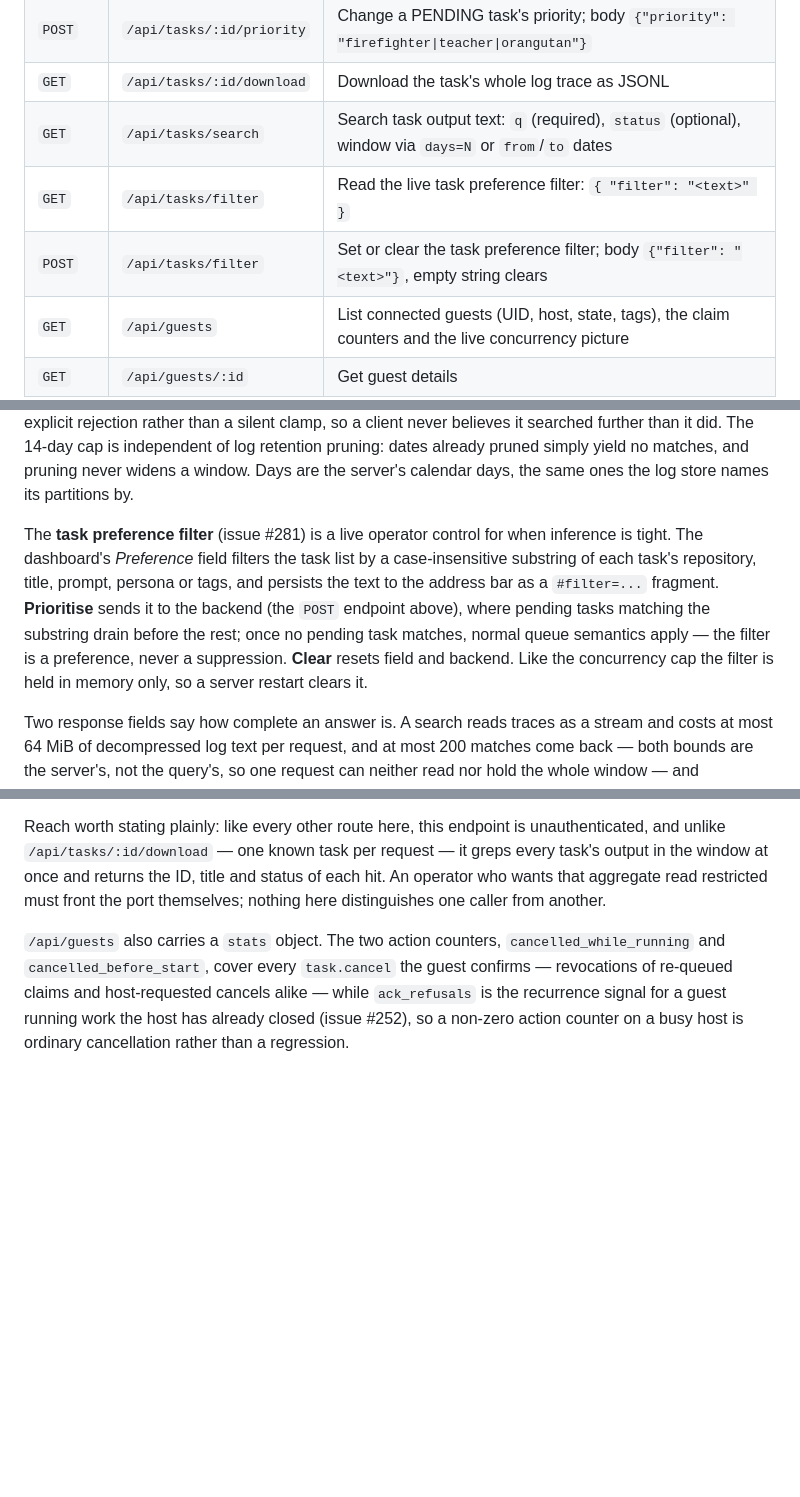
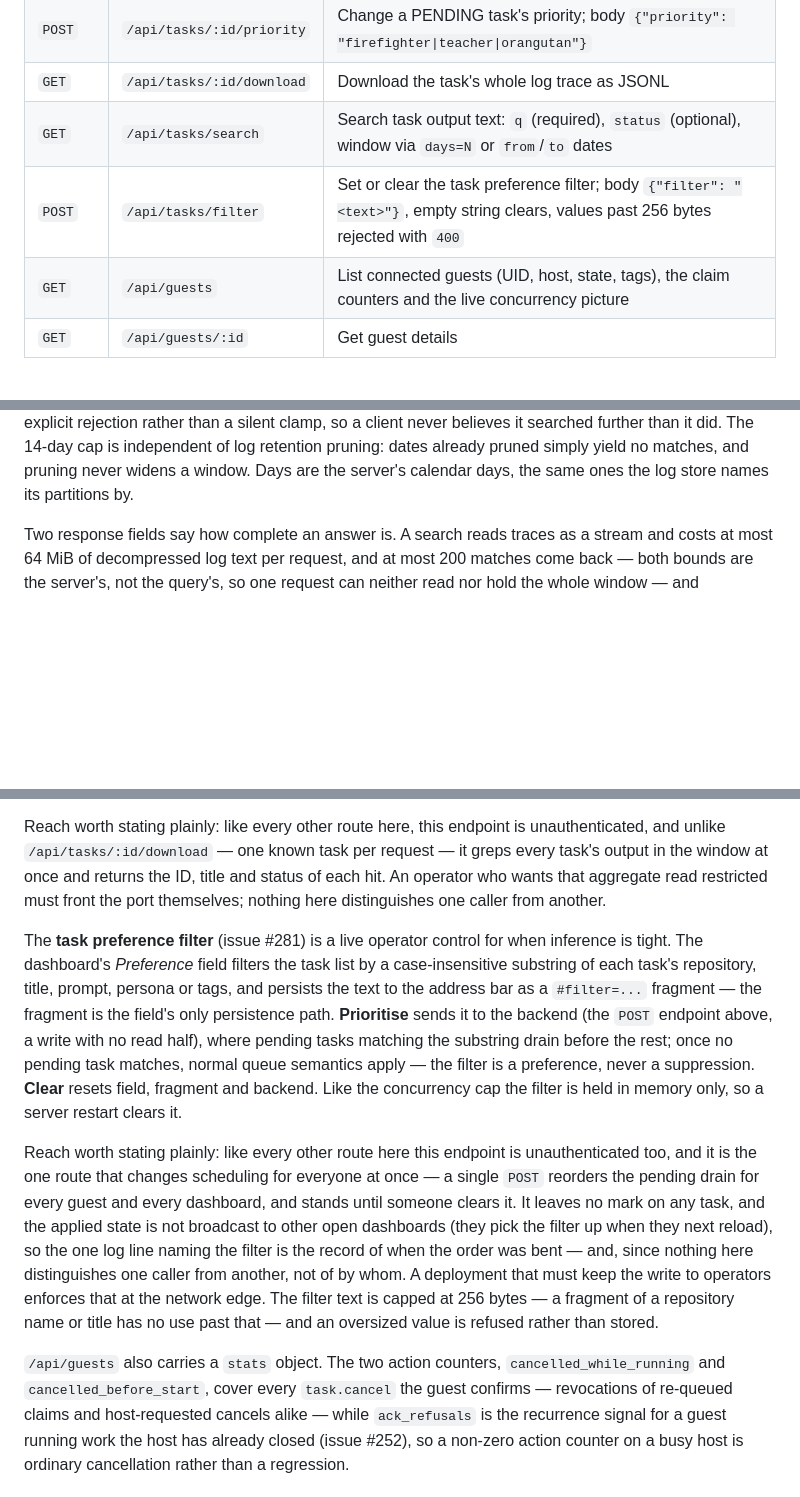
Before and after one commit to skrewz/hotelier, a Markdown page: README.md, 3 parts joined by grey strips. Rendered like a GitHub page; blank space fills up the shorter version.

Commit message:
📝 docs(README): state the preference filter's reach and its bound
The endpoint is the first route on this listener that changes
scheduling for everyone at once and keeps doing so until it is cleared,
and the service has no notion of caller identity — so the reach the
security review asked to be stated is stated here, in the shape the
search section already uses. The 256-byte cap and the 400 it earns are
documented with the endpoint, and the API table loses the GET row the
endpoint no longer serves.

Also records that the address-bar fragment is the field's only
persistence path, and that the filter is not broadcast to other open
dashboards — they pick it up when they next reload — which is why the
log line is the record of when the order was bent.

```diff
--- a/README.md
+++ b/README.md
@@ -282,8 +282,7 @@ curl -X POST http://localhost:8080/api/tasks \
 | `POST` | `/api/tasks/:id/priority` | Change a PENDING task's priority; body `{"priority": "firefighter\|teacher\|orangutan"}` |
 | `GET` | `/api/tasks/:id/download` | Download the task's whole log trace as JSONL |
 | `GET` | `/api/tasks/search` | Search task output text: `q` (required), `status` (optional), window via `days=N` or `from`/`to` dates |
-| `GET` | `/api/tasks/filter` | Read the live task preference filter: `{ "filter": "<text>" }` |
-| `POST` | `/api/tasks/filter` | Set or clear the task preference filter; body `{"filter": "<text>"}`, empty string clears |
+| `POST` | `/api/tasks/filter` | Set or clear the task preference filter; body `{"filter": "<text>"}`, empty string clears, values past 256 bytes rejected with `400` |
 | `GET` | `/api/guests` | List connected guests (UID, host, state, tags), the claim counters and the live concurrency picture |
 | `GET` | `/api/guests/:id` | Get guest details |
 | `GET` | `/api/health` | Health check |
@@ -299,17 +298,6 @@ client never believes it searched further than it did. The 14-day cap is
 independent of log retention pruning: dates already pruned simply yield no
 matches, and pruning never widens a window. Days are the server's calendar
 days, the same ones the log store names its partitions by.
-
-The **task preference filter** (issue #281) is a live operator control for
-when inference is tight. The dashboard's *Preference* field filters the task
-list by a case-insensitive substring of each task's repository, title,
-prompt, persona or tags, and persists the text to the address bar as a
-`#filter=...` fragment. **Prioritise** sends it to the backend (the `POST`
-endpoint above), where pending tasks matching the substring drain before the
-rest; once no pending task matches, normal queue semantics apply — the
-filter is a preference, never a suppression. **Clear** resets field and
-backend. Like the concurrency cap the filter is held in memory only, so a
-server restart clears it.
 
 Two response fields say how complete an answer is. A search reads traces as
 a stream and costs at most 64 MiB of decompressed log text per request, and
@@ -334,6 +322,31 @@ request — it greps every task's output in the window at once and returns the
 ID, title and status of each hit. An operator who wants that aggregate read
 restricted must front the port themselves; nothing here distinguishes one
 caller from another.
+
+The **task preference filter** (issue #281) is a live operator control for
+when inference is tight. The dashboard's *Preference* field filters the task
+list by a case-insensitive substring of each task's repository, title,
+prompt, persona or tags, and persists the text to the address bar as a
+`#filter=...` fragment — the fragment is the field's only persistence path.
+**Prioritise** sends it to the backend (the `POST` endpoint above, a write
+with no read half), where pending tasks matching the substring drain before
+the rest; once no pending task matches, normal queue semantics apply — the
+filter is a preference, never a suppression. **Clear** resets field,
+fragment and backend. Like the concurrency cap the filter is held in memory
+only, so a server restart clears it.
+
+Reach worth stating plainly: like every other route here this endpoint is
+unauthenticated too, and it is the one route that changes scheduling for
+everyone at once — a single `POST` reorders the pending drain for every
+guest and every dashboard, and stands until someone clears it. It leaves no
+mark on any task, and the applied state is not broadcast to other open
+dashboards (they pick the filter up when they next reload), so the one log
+line naming the filter is the record of when the order was bent — and,
+since nothing here distinguishes one caller from another, not of by whom. A
+deployment that must keep the write to operators enforces that at the
+network edge. The filter text is capped at 256 bytes — a fragment of a
+repository name or title has no use past that — and an oversized value is
+refused rather than stored.
 
 `/api/guests` also carries a `stats` object. The two action counters,
 `cancelled_while_running` and `cancelled_before_start`, cover every `task.cancel`
```
